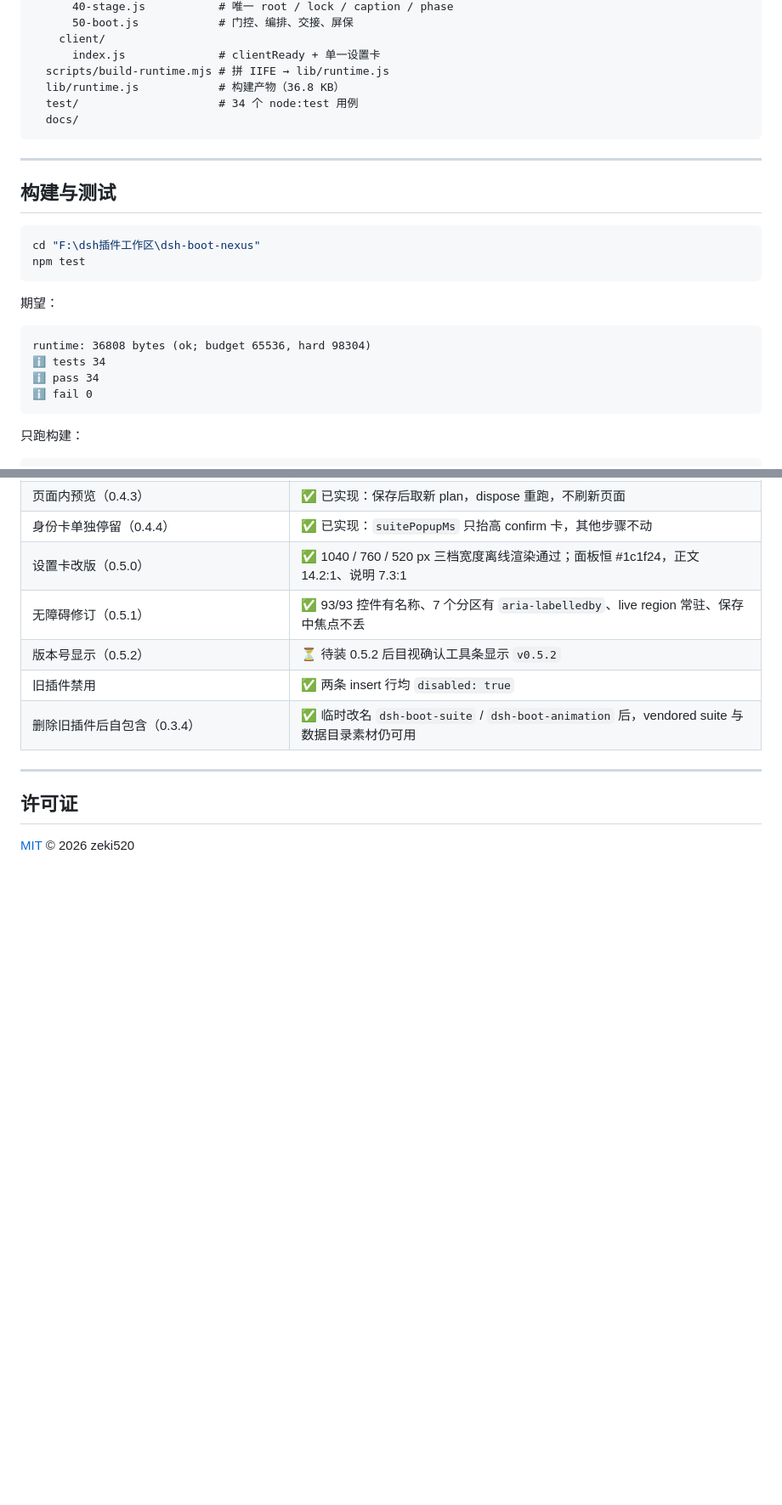
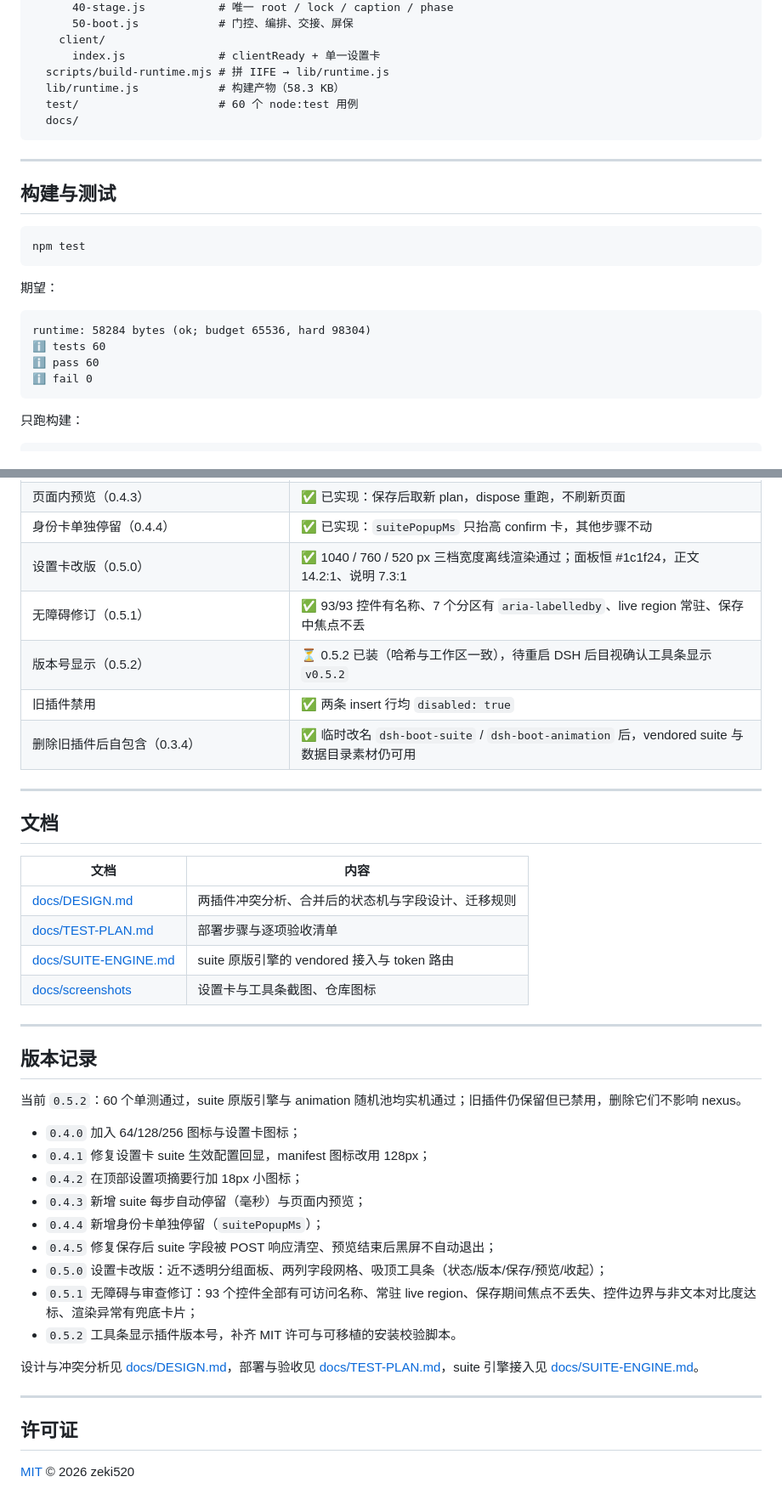
Before and after one commit to zeki520/dsh-boot-nexus, a Markdown page: README.md, 2 parts joined by grey strips. Shown at 85% size. GitHub-like rendering; blank space fills up the shorter version.

````diff
--- a/README.md
+++ b/README.md
@@ -49,8 +101,8 @@ dsh-boot-nexus/
     client/
       index.js              # clientReady + 单一设置卡
   scripts/build-runtime.mjs # 拼 IIFE → lib/runtime.js
-  lib/runtime.js            # 构建产物（36.8 KB）
-  test/                     # 34 个 node:test 用例
+  lib/runtime.js            # 构建产物（58.3 KB）
+  test/                     # 60 个 node:test 用例
   docs/
 ```
 
@@ -59,16 +111,15 @@ dsh-boot-nexus/
 ## 构建与测试
 
 ```powershell
-cd "F:\dsh插件工作区\dsh-boot-nexus"
 npm test
 ```
 
 期望：
 
 ```text
-runtime: 36808 bytes (ok; budget 65536, hard 98304)
-ℹ tests 34
-ℹ pass 34
+runtime: 58284 bytes (ok; budget 65536, hard 98304)
+ℹ tests 60
+ℹ pass 60
 ℹ fail 0
 ```
 
@@ -232,9 +283,38 @@ suite 的两幕都由 suite 自己的 `splash.js` 负责，nexus 不会在 suite
 | 身份卡单独停留（0.4.4） | ✅ 已实现：`suitePopupMs` 只抬高 confirm 卡，其他步骤不动 |
 | 设置卡改版（0.5.0） | ✅ 1040 / 760 / 520 px 三档宽度离线渲染通过；面板恒 #1c1f24，正文 14.2:1、说明 7.3:1 |
 | 无障碍修订（0.5.1） | ✅ 93/93 控件有名称、7 个分区有 `aria-labelledby`、live region 常驻、保存中焦点不丢 |
-| 版本号显示（0.5.2） | ⏳ 待装 0.5.2 后目视确认工具条显示 `v0.5.2` |
+| 版本号显示（0.5.2） | ⏳ 0.5.2 已装（哈希与工作区一致），待重启 DSH 后目视确认工具条显示 `v0.5.2` |
 | 旧插件禁用 | ✅ 两条 insert 行均 `disabled: true` |
 | 删除旧插件后自包含（0.3.4） | ✅ 临时改名 `dsh-boot-suite` / `dsh-boot-animation` 后，vendored suite 与数据目录素材仍可用 |
+
+---
+
+## 文档
+
+| 文档 | 内容 |
+|---|---|
+| [docs/DESIGN.md](docs/DESIGN.md) | 两插件冲突分析、合并后的状态机与字段设计、迁移规则 |
+| [docs/TEST-PLAN.md](docs/TEST-PLAN.md) | 部署步骤与逐项验收清单 |
+| [docs/SUITE-ENGINE.md](docs/SUITE-ENGINE.md) | suite 原版引擎的 vendored 接入与 token 路由 |
+| [docs/screenshots](docs/screenshots) | 设置卡与工具条截图、仓库图标 |
+
+---
+
+## 版本记录
+
+当前 `0.5.2`：60 个单测通过，suite 原版引擎与 animation 随机池均实机通过；旧插件仍保留但已禁用，删除它们不影响 nexus。
+
+- `0.4.0` 加入 64/128/256 图标与设置卡图标；
+- `0.4.1` 修复设置卡 suite 生效配置回显，manifest 图标改用 128px；
+- `0.4.2` 在顶部设置项摘要行加 18px 小图标；
+- `0.4.3` 新增 suite 每步自动停留（毫秒）与页面内预览；
+- `0.4.4` 新增身份卡单独停留（`suitePopupMs`）；
+- `0.4.5` 修复保存后 suite 字段被 POST 响应清空、预览结束后黑屏不自动退出；
+- `0.5.0` 设置卡改版：近不透明分组面板、两列字段网格、吸顶工具条（状态/版本/保存/预览/收起）；
+- `0.5.1` 无障碍与审查修订：93 个控件全部有可访问名称、常驻 live region、保存期间焦点不丢失、控件边界与非文本对比度达标、渲染异常有兜底卡片；
+- `0.5.2` 工具条显示插件版本号，补齐 MIT 许可与可移植的安装校验脚本。
+
+设计与冲突分析见 [docs/DESIGN.md](docs/DESIGN.md)，部署与验收见 [docs/TEST-PLAN.md](docs/TEST-PLAN.md)，suite 引擎接入见 [docs/SUITE-ENGINE.md](docs/SUITE-ENGINE.md)。
 
 ---
 
````
Also changed, not shown: other parts of README.md (+58 -6 lines), docs/screenshots/brand-icon-128.png (added), docs/screenshots/brand-icon.png (added).
